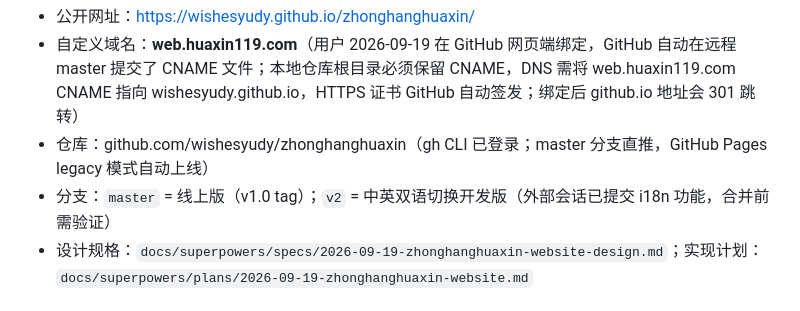
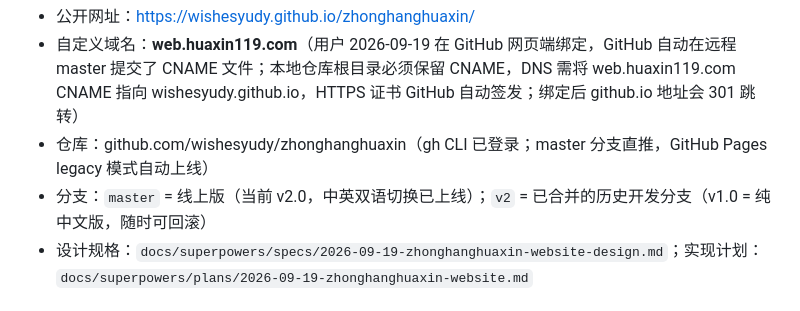
Before and after one commit to wishesyudy/zhonghanghuaxin, a Markdown page: CLAUDE.md, the part around the change. Drawn GitHub-style.

Commit message:
docs: 更新分支说明（v2 已合并上线，v2.0 tag）
Co-Authored-By: Claude Code <noreply@anthropic.com>

```diff
--- a/CLAUDE.md
+++ b/CLAUDE.md
@@ -9,7 +9,7 @@ This file provides guidance to Claude Code (claude.ai/code) when working with co
 - 公开网址：https://wishesyudy.github.io/zhonghanghuaxin/
 - 自定义域名：**web.huaxin119.com**（用户 2026-09-19 在 GitHub 网页端绑定，GitHub 自动在远程 master 提交了 CNAME 文件；本地仓库根目录必须保留 CNAME，DNS 需将 web.huaxin119.com CNAME 指向 wishesyudy.github.io，HTTPS 证书 GitHub 自动签发；绑定后 github.io 地址会 301 跳转）
 - 仓库：github.com/wishesyudy/zhonghanghuaxin（gh CLI 已登录；master 分支直推，GitHub Pages legacy 模式自动上线）
-- 分支：`master` = 线上版（v1.0 tag）；`v2` = 中英双语切换开发版（外部会话已提交 i18n 功能，合并前需验证）
+- 分支：`master` = 线上版（当前 v2.0，中英双语切换已上线）；`v2` = 已合并的历史开发分支（v1.0 = 纯中文版，随时可回滚）
 - 设计规格：`docs/superpowers/specs/2026-09-19-zhonghanghuaxin-website-design.md`；实现计划：`docs/superpowers/plans/2026-09-19-zhonghanghuaxin-website.md`
 
 ## ⚠️ 版本管理规则（用户明确要求，最高优先级）
```
